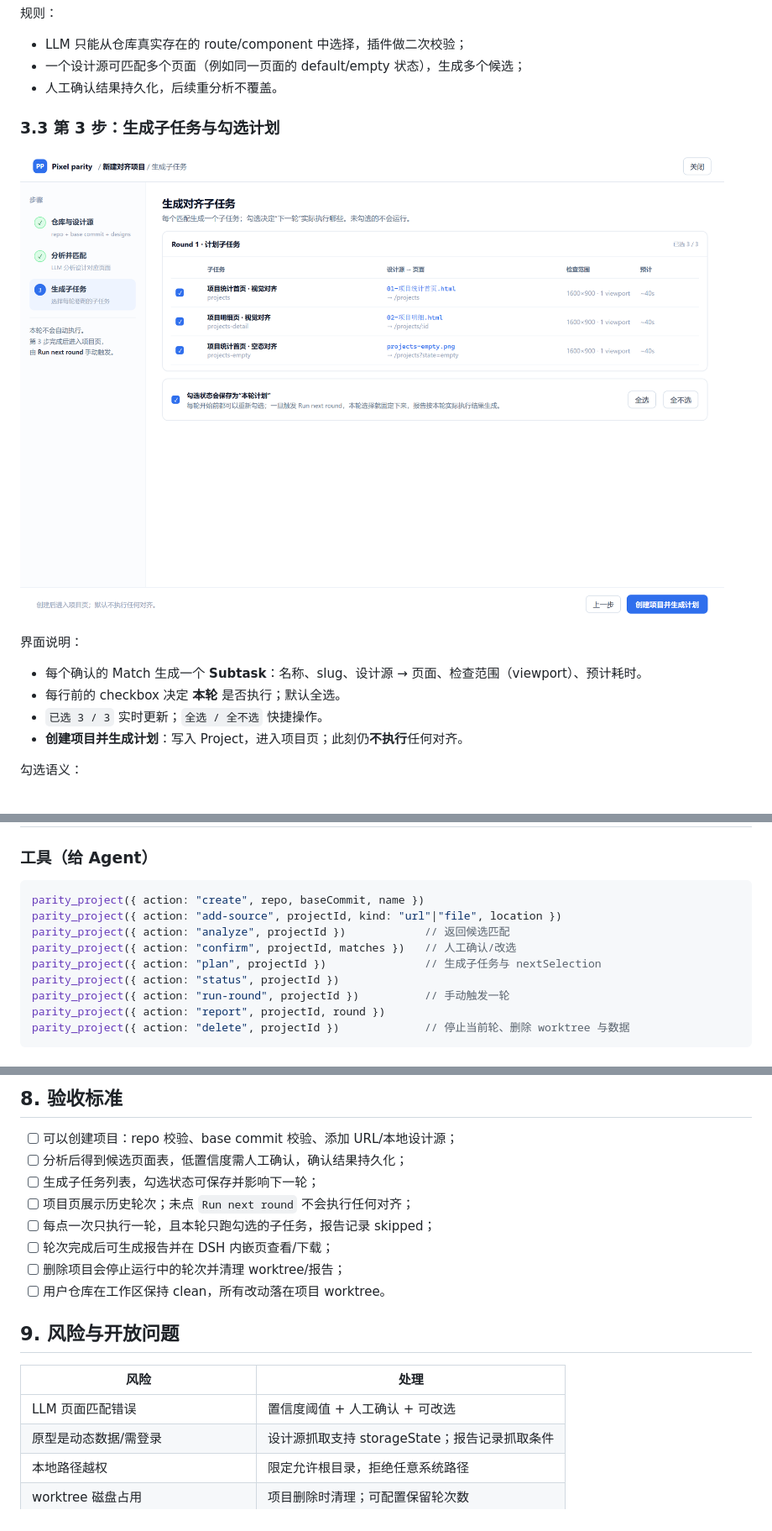
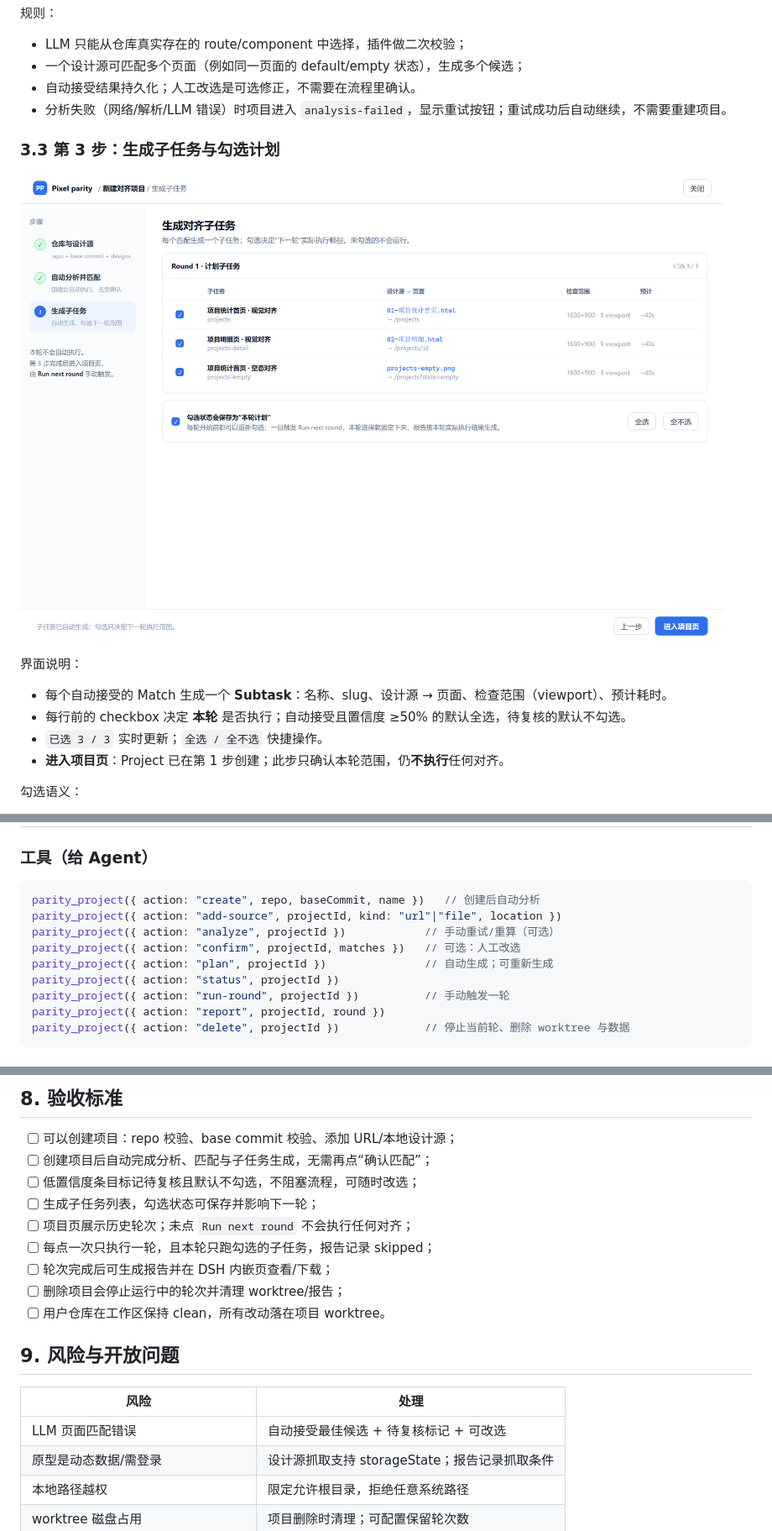
Before and after one commit to kikokikoTHU/dsh-pixel-parity, a Markdown page: docs/design/project-flow.zh-CN.md, 3 parts joined by grey strips. Shown at 84% size. GitHub-like rendering; pictures changed too: docs/design/assets/03-subtasks.png.

````diff
--- a/docs/design/project-flow.zh-CN.md
+++ b/docs/design/project-flow.zh-CN.md
@@ -106,7 +121,8 @@ LLM 输出（结构化）：
 
 - LLM 只能从仓库真实存在的 route/component 中选择，插件做二次校验；
 - 一个设计源可匹配多个页面（例如同一页面的 default/empty 状态），生成多个候选；
-- 人工确认结果持久化，后续重分析不覆盖。
+- 自动接受结果持久化；人工改选是可选修正，不需要在流程里确认。
+- 分析失败（网络/解析/LLM 错误）时项目进入 `analysis-failed`，显示重试按钮；重试成功后自动继续，不需要重建项目。
 
 ### 3.3 第 3 步：生成子任务与勾选计划
 
@@ -114,10 +130,10 @@ LLM 输出（结构化）：
 
 界面说明：
 
-- 每个确认的 Match 生成一个 **Subtask**：名称、slug、设计源 → 页面、检查范围（viewport）、预计耗时。
-- 每行前的 checkbox 决定 **本轮** 是否执行；默认全选。
+- 每个自动接受的 Match 生成一个 **Subtask**：名称、slug、设计源 → 页面、检查范围（viewport）、预计耗时。
+- 每行前的 checkbox 决定 **本轮** 是否执行；自动接受且置信度 ≥50% 的默认全选，待复核的默认不勾选。
 - `已选 3 / 3` 实时更新；`全选 / 全不选` 快捷操作。
-- **创建项目并生成计划**：写入 Project，进入项目页；此刻仍**不执行**任何对齐。
+- **进入项目页**：Project 已在第 1 步创建；此步只确认本轮范围，仍**不执行**任何对齐。
 
 勾选语义：
 
@@ -233,11 +249,11 @@ Report:  pending → generated
 ### 工具（给 Agent）
 
 ```ts
-parity_project({ action: "create", repo, baseCommit, name })
+parity_project({ action: "create", repo, baseCommit, name })   // 创建后自动分析
 parity_project({ action: "add-source", projectId, kind: "url"|"file", location })
-parity_project({ action: "analyze", projectId })            // 返回候选匹配
-parity_project({ action: "confirm", projectId, matches })   // 人工确认/改选
-parity_project({ action: "plan", projectId })               // 生成子任务与 nextSelection
+parity_project({ action: "analyze", projectId })            // 手动重试/重算（可选）
+parity_project({ action: "confirm", projectId, matches })   // 可选：人工改选
+parity_project({ action: "plan", projectId })               // 自动生成；可重新生成
 parity_project({ action: "status", projectId })
 parity_project({ action: "run-round", projectId })          // 手动触发一轮
 parity_project({ action: "report", projectId, round })
@@ -283,7 +299,8 @@ parity_project({ action: "delete", projectId })             // 停止当前轮
 ## 8. 验收标准
 
 - [ ] 可以创建项目：repo 校验、base commit 校验、添加 URL/本地设计源；
-- [ ] 分析后得到候选页面表，低置信度需人工确认，确认结果持久化；
+- [ ] 创建项目后自动完成分析、匹配与子任务生成，无需再点“确认匹配”；
+- [ ] 低置信度条目标记待复核且默认不勾选，不阻塞流程，可随时改选；
 - [ ] 生成子任务列表，勾选状态可保存并影响下一轮；
 - [ ] 项目页展示历史轮次；未点 `Run next round` 不会执行任何对齐；
 - [ ] 每点一次只执行一轮，且本轮只跑勾选的子任务，报告记录 skipped；
@@ -295,7 +312,7 @@ parity_project({ action: "delete", projectId })             // 停止当前轮
 
 | 风险 | 处理 |
 | --- | --- |
-| LLM 页面匹配错误 | 置信度阈值 + 人工确认 + 可改选 |
+| LLM 页面匹配错误 | 自动接受最佳候选 + 待复核标记 + 可改选 |
 | 原型是动态数据/需登录 | 设计源抓取支持 storageState；报告记录抓取条件 |
 | 本地路径越权 | 限定允许根目录，拒绝任意系统路径 |
 | worktree 磁盘占用 | 项目删除时清理；可配置保留轮次数 |
````
Also changed, not shown: other parts of docs/design/project-flow.zh-CN.md (+30 -15 lines), docs/design/assets/01-setup.png, docs/design/assets/02-match.png, 4 other files.
